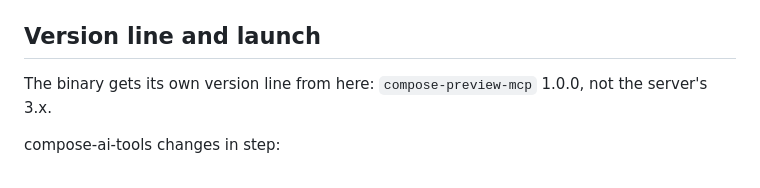
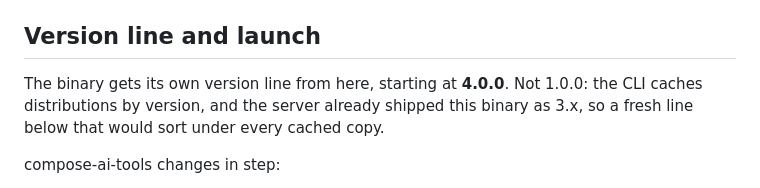
Before and after one commit to yschimke/compose-preview-mcp, a Markdown page: docs/design/MCP_REPOSITORY.md, the part around one of its changes. Drawn GitHub-style.

```diff
--- a/docs/design/MCP_REPOSITORY.md
+++ b/docs/design/MCP_REPOSITORY.md
@@ -85,7 +90,9 @@ server deployment cycle.
 
 ## Version line and launch
 
-The binary gets its own version line from here: `compose-preview-mcp` 1.0.0, not the server's 3.x.
+The binary gets its own version line from here, starting at **4.0.0**. Not 1.0.0: the CLI caches
+distributions by version, and the server already shipped this binary as 3.x, so a fresh line below
+that would sort under every cached copy.
 
 compose-ai-tools changes in step:
 - the `mcp serve` launcher (`McpCommand`) fetches `compose-preview-mcp-<v>.tar.gz` from this
```
Also changed, not shown: other parts of docs/design/MCP_REPOSITORY.md (+19 -12 lines).
